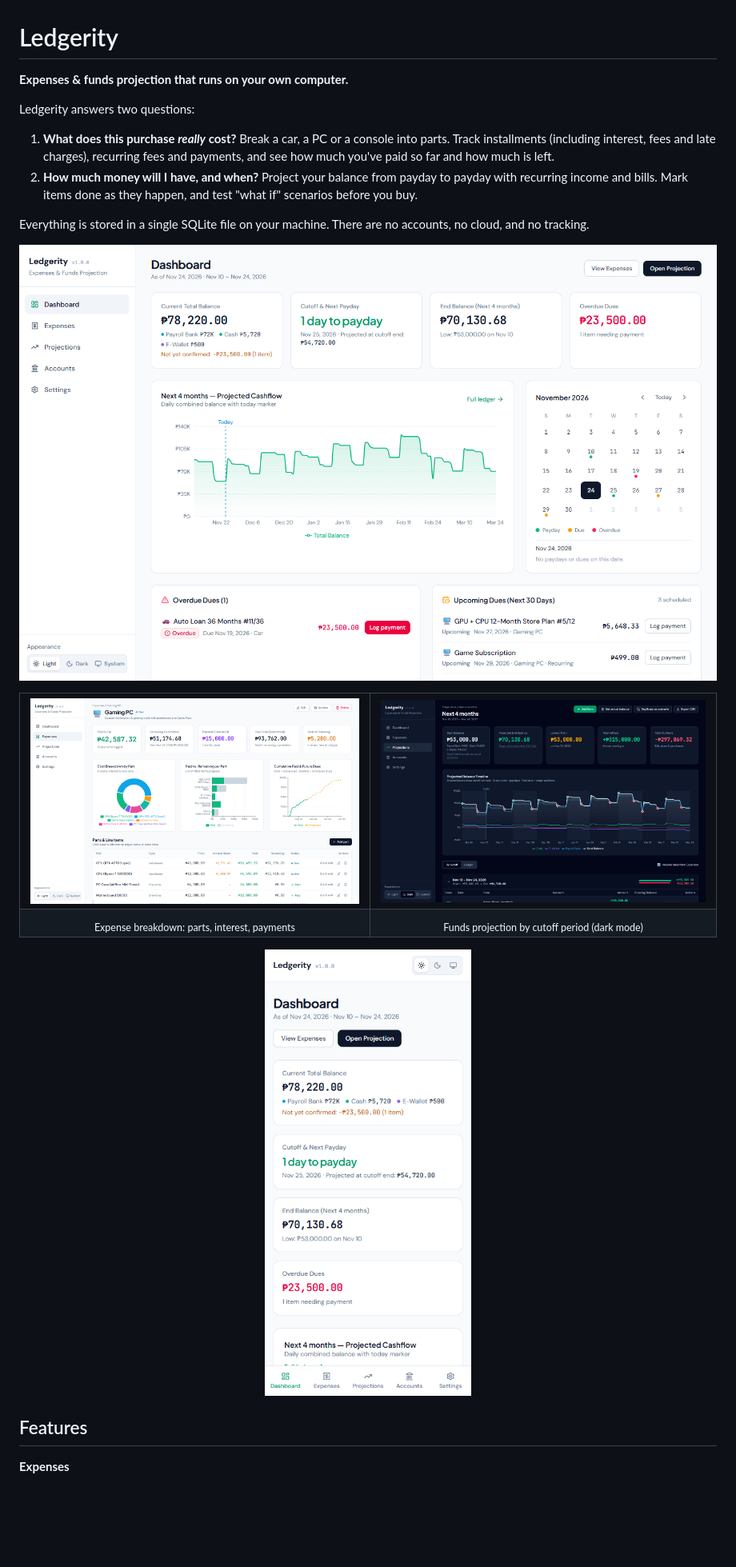
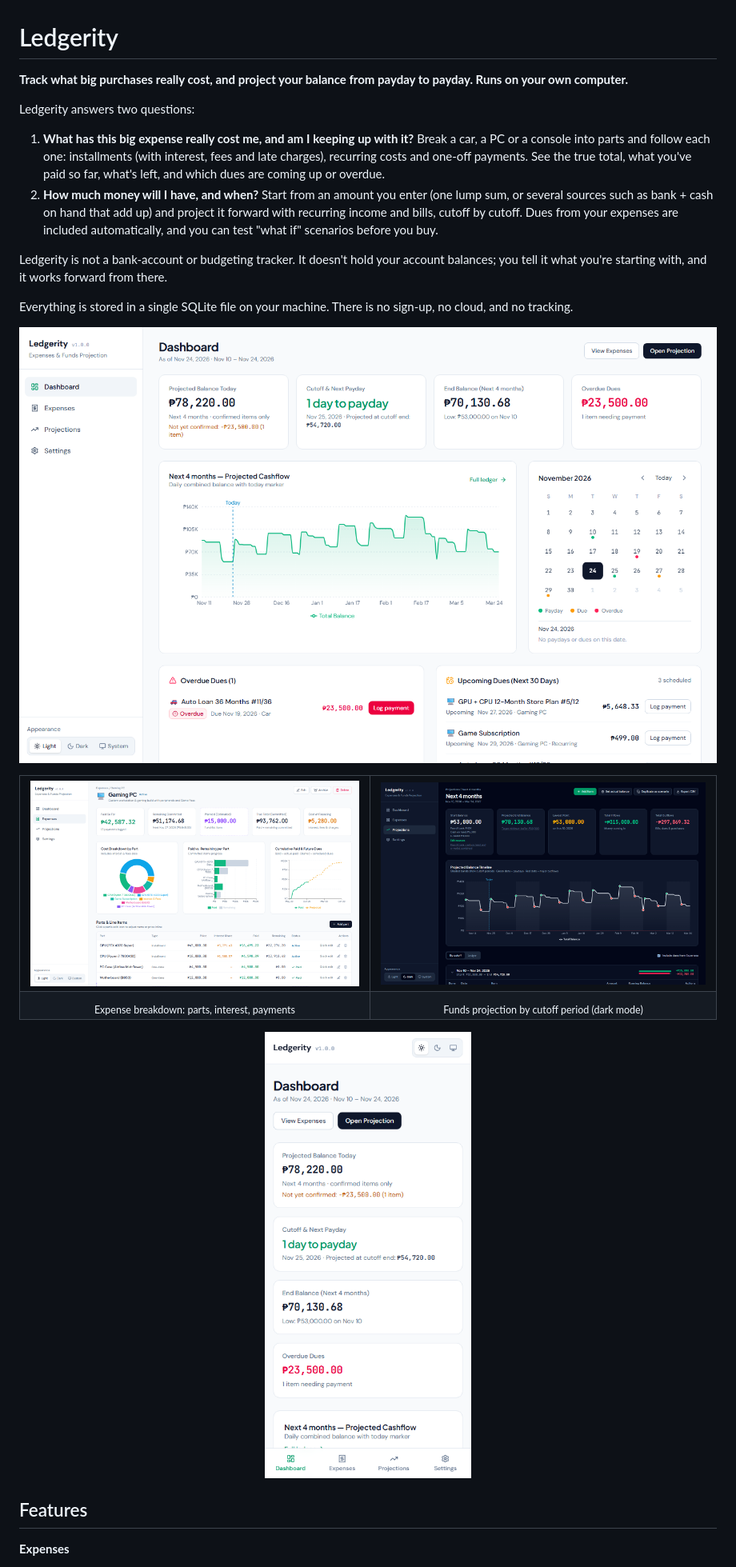
Before and after one commit to CJT22/ledgerity, a Markdown page: README.md, the part around one of its changes. Shown at 80% size. GitHub-like rendering; pictures changed too: docs/screenshots/dashboard-light.png, docs/screenshots/expense-detail.png, docs/screenshots/mobile-dashboard.png; blank space fills up the shorter version.

```diff
--- a/README.md
+++ b/README.md
@@ -1,13 +1,15 @@
 # Ledgerity
 
-**Expenses & funds projection that runs on your own computer.**
+**Track what big purchases really cost, and project your balance from payday to payday. Runs on your own computer.**
 
 Ledgerity answers two questions:
 
-1. **What does this purchase *really* cost?** Break a car, a PC or a console into parts. Track installments (including interest, fees and late charges), recurring fees and payments, and see how much you've paid so far and how much is left.
-2. **How much money will I have, and when?** Project your balance from payday to payday with recurring income and bills. Mark items done as they happen, and test "what if" scenarios before you buy.
+1. **What has this big expense really cost me, and am I keeping up with it?** Break a car, a PC or a console into parts and follow each one: installments (with interest, fees and late charges), recurring costs and one-off payments. See the true total, what you've paid so far, what's left, and which dues are coming up or overdue.
+2. **How much money will I have, and when?** Start from an amount you enter (one lump sum, or several sources such as bank + cash on hand that add up) and project it forward with recurring income and bills, cutoff by cutoff. Dues from your expenses are included automatically, and you can test "what if" scenarios before you buy.
 
-Everything is stored in a single SQLite file on your machine. There are no accounts, no cloud, and no tracking.
+Ledgerity is not a bank-account or budgeting tracker. It doesn't hold your account balances; you tell it what you're starting with, and it works forward from there.
+
+Everything is stored in a single SQLite file on your machine. There is no sign-up, no cloud, and no tracking.
 
 ![Dashboard](docs/screenshots/dashboard-light.png)
 
```
Also changed, not shown: other parts of README.md (+17 -11 lines), docs/screenshots/dashboard-dark.png, docs/screenshots/projection-light.png, 1 other file.
